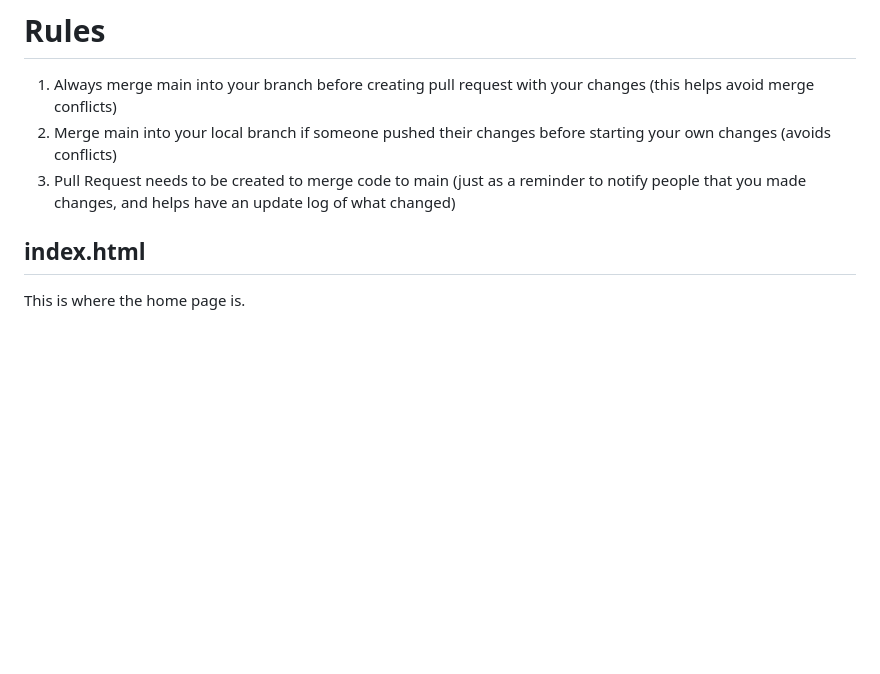
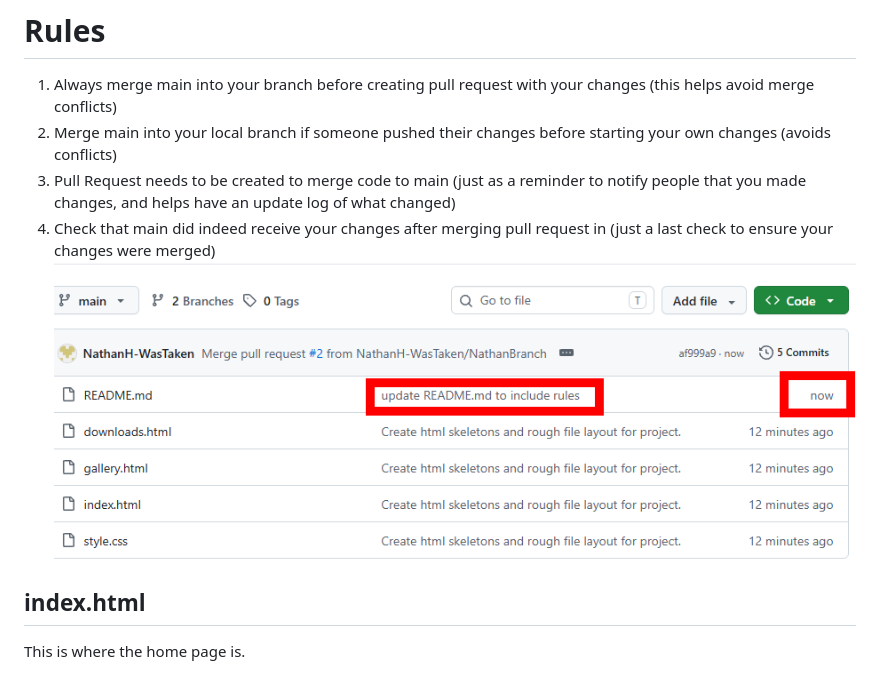
Before and after one commit to NathanH-WasTaken/cloud_comp-group7, a Markdown page: README.md, the part around the change. GitHub-like rendering; pictures changed too: rule_image.png (added); blank space fills up the shorter version.

Commit message:
final change to rules

```diff
--- a/README.md
+++ b/README.md
@@ -5,6 +5,8 @@ Members: Nathan, Allen, David
 1. Always merge main into your branch before creating pull request with your changes (this helps avoid merge conflicts)
 2. Merge main into your local branch if someone pushed their changes before starting your own changes (avoids conflicts)
 3. Pull Request needs to be created to merge code to main (just as a reminder to notify people that you made changes, and helps have an update log of what changed)
+4. Check that main did indeed receive your changes after merging pull request in (just a last check to ensure your changes were merged)
+![Image of checking that changes were pushed](rule_image.png)
 
 ## index.html
 This is where the home page is.
```
